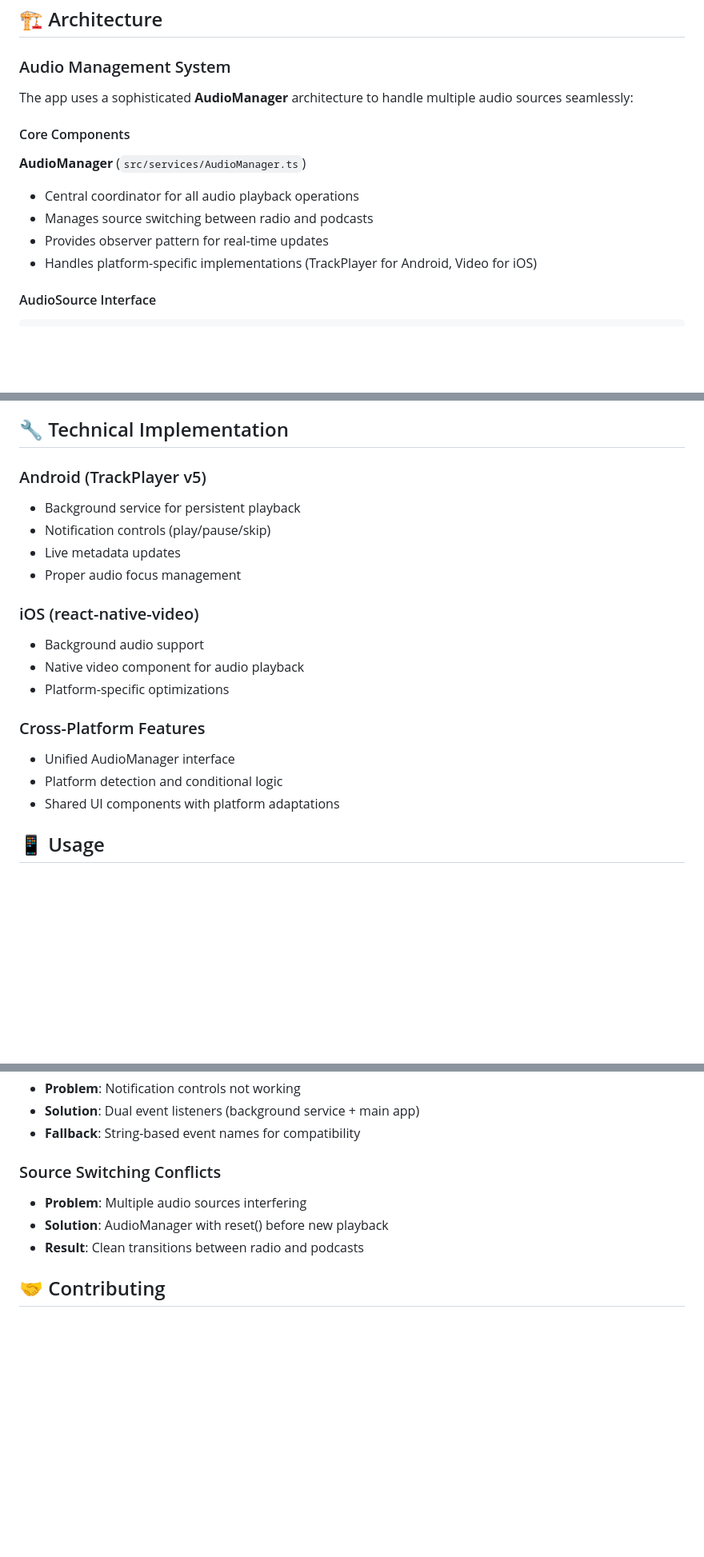
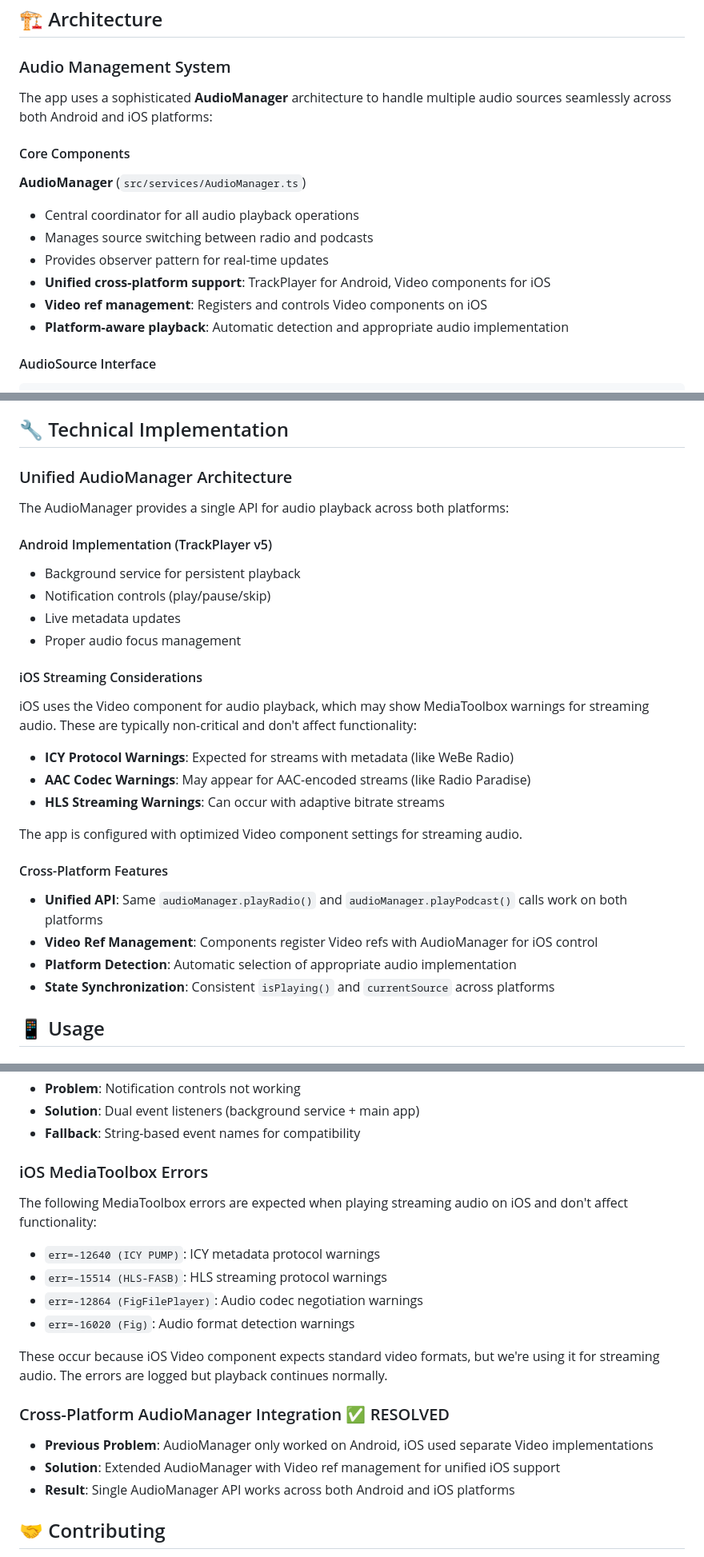
Before and after one commit to mlongano/WeberadioPlayer, a Markdown page: README.md, 3 parts joined by grey strips. Shown at 80% size. GitHub-like rendering; blank space fills up the shorter version.

Commit message:
docs: update README to clarify AudioManager architecture and cross-platform support

```diff
--- a/README.md
+++ b/README.md
@@ -15,7 +15,7 @@ A cross-platform React Native radio player app built with Expo, featuring live r
 
 ### Audio Management System
 
-The app uses a sophisticated **AudioManager** architecture to handle multiple audio sources seamlessly:
+The app uses a sophisticated **AudioManager** architecture to handle multiple audio sources seamlessly across both Android and iOS platforms:
 
 #### Core Components
 
@@ -24,7 +24,9 @@ The app uses a sophisticated **AudioManager** architecture to handle multiple au
 - Central coordinator for all audio playback operations
 - Manages source switching between radio and podcasts
 - Provides observer pattern for real-time updates
-- Handles platform-specific implementations (TrackPlayer for Android, Video for iOS)
+- **Unified cross-platform support**: TrackPlayer for Android, Video components for iOS
+- **Video ref management**: Registers and controls Video components on iOS
+- **Platform-aware playback**: Automatic detection and appropriate audio implementation
 
 #### AudioSource Interface
 
@@ -101,24 +104,33 @@ app/
 
 ## 🔧 Technical Implementation
 
-### Android (TrackPlayer v5)
+### Unified AudioManager Architecture
+
+The AudioManager provides a single API for audio playback across both platforms:
+
+#### Android Implementation (TrackPlayer v5)
 
 - Background service for persistent playback
 - Notification controls (play/pause/skip)
 - Live metadata updates
 - Proper audio focus management
 
-### iOS (react-native-video)
+#### iOS Streaming Considerations
 
-- Background audio support
-- Native video component for audio playback
-- Platform-specific optimizations
+iOS uses the Video component for audio playback, which may show MediaToolbox warnings for streaming audio. These are typically non-critical and don't affect functionality:
 
-### Cross-Platform Features
+- **ICY Protocol Warnings**: Expected for streams with metadata (like WeBe Radio)
+- **AAC Codec Warnings**: May appear for AAC-encoded streams (like Radio Paradise)
+- **HLS Streaming Warnings**: Can occur with adaptive bitrate streams
 
-- Unified AudioManager interface
-- Platform detection and conditional logic
-- Shared UI components with platform adaptations
+The app is configured with optimized Video component settings for streaming audio.
+
+#### Cross-Platform Features
+
+- **Unified API**: Same `audioManager.playRadio()` and `audioManager.playPodcast()` calls work on both platforms
+- **Video Ref Management**: Components register Video refs with AudioManager for iOS control
+- **Platform Detection**: Automatic selection of appropriate audio implementation
+- **State Synchronization**: Consistent `isPlaying()` and `currentSource` across platforms
 
 ## 📱 Usage
 
@@ -239,11 +269,22 @@ npx expo build:ios
 - **Solution**: Dual event listeners (background service + main app)
 - **Fallback**: String-based event names for compatibility
 
-### Source Switching Conflicts
+### iOS MediaToolbox Errors
 
-- **Problem**: Multiple audio sources interfering
-- **Solution**: AudioManager with reset() before new playback
-- **Result**: Clean transitions between radio and podcasts
+The following MediaToolbox errors are expected when playing streaming audio on iOS and don't affect functionality:
+
+- `err=-12640 (ICY PUMP)`: ICY metadata protocol warnings
+- `err=-15514 (HLS-FASB)`: HLS streaming protocol warnings
+- `err=-12864 (FigFilePlayer)`: Audio codec negotiation warnings
+- `err=-16020 (Fig)`: Audio format detection warnings
+
+These occur because iOS Video component expects standard video formats, but we're using it for streaming audio. The errors are logged but playback continues normally.
+
+### Cross-Platform AudioManager Integration ✅ RESOLVED
+
+- **Previous Problem**: AudioManager only worked on Android, iOS used separate Video implementations
+- **Solution**: Extended AudioManager with Video ref management for unified iOS support
+- **Result**: Single AudioManager API works across both Android and iOS platforms
 
 ## 🤝 Contributing
 
```
Also changed, not shown: other parts of README.md (+19 -0 lines).
